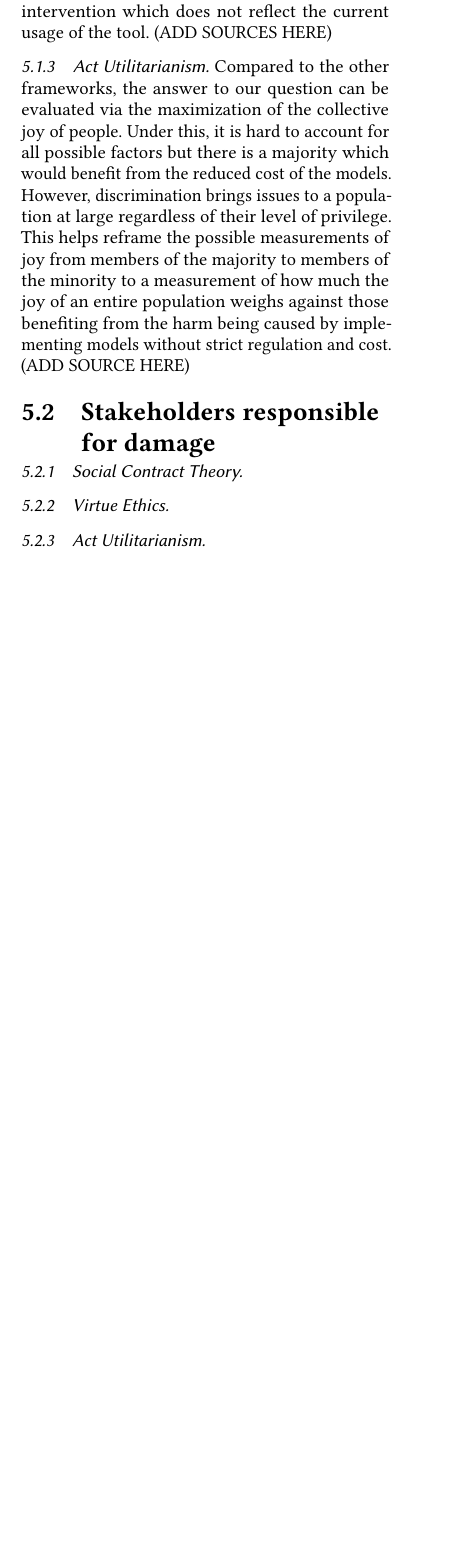
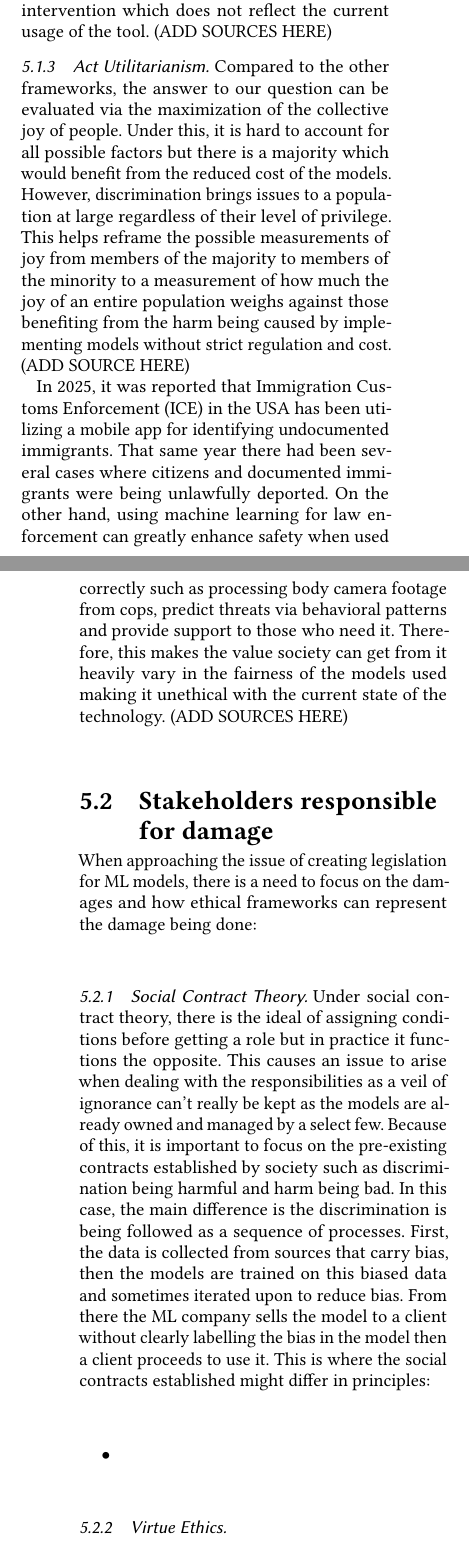
Before and after one commit to CrispyTonkatsu/cs205-paper-2, a LaTeX paper (main.tex, which reads src/ethical-analysis.tex): part of one column of page 4 of 6 before the commit and two parts of the columns of pages 4 and 5 of 6 after it, the two joined at a grey line, cut so that both start at the same text, the shorter picture padded with empty space. Compiled offline with pdfLaTeX.

Commit message:
Working on q2

```diff
--- a/src/ethical-analysis.tex
+++ b/src/ethical-analysis.tex
@@ -28,13 +28,21 @@ As seen in the technical section, ML models do not poses the ability to be impar
 \subsubsection{Act Utilitarianism}
 Compared to the other frameworks, the answer to our question can be evaluated via the maximization of the collective joy of people. Under this, it is hard to account for all possible factors but there is a majority which would benefit from the reduced cost of the models. However, discrimination brings issues to a population at large regardless of their level of privilege. This helps reframe the possible measurements of joy from members of the majority to members of the minority to a measurement of how much the joy of an entire population weighs against those benefiting from the harm being caused by implementing models without strict regulation and cost. (ADD SOURCE HERE)
 
-% TODO: Left off here, working on the argument for why discrimination is a loss for all groups of society in the long term when it comes to things like recruitment systems.
+In 2025, it was reported that Immigration Customs Enforcement (ICE) in the USA has been utilizing a mobile app for identifying undocumented immigrants. That same year there had been several cases where citizens and documented immigrants were being unlawfully deported. On the other hand, using machine learning for law enforcement can greatly enhance safety when used correctly such as processing body camera footage from cops, predict threats via behavioral patterns and provide support to those who need it. Therefore, this makes the value society can get from it heavily vary in the fairness of the models used making it unethical with the current state of the technology. (ADD SOURCES HERE)
 
 \subsection{Stakeholders responsible for damage}
+When approaching the issue of creating legislation for ML models, there is a need to focus on the damages and how ethical frameworks can represent the damage being done:
+
 \subsubsection{Social Contract Theory}
+Under social contract theory, there is the ideal of assigning conditions before getting a role but in practice it functions the opposite. This causes an issue to arise when dealing with the responsibilities as a veil of ignorance can't really be kept as the models are already owned and managed by a select few. Because of this, it is important to focus on the pre-existing contracts established by society such as discrimination being harmful and harm being bad. In this case, the main difference is the discrimination is being followed as a sequence of processes. First, the data is collected from sources that carry bias, then the models are trained on this biased data and sometimes iterated upon to reduce bias. From there the ML company sells the model to a client without clearly labelling the bias in the model then a client proceeds to use it. This is where the social contracts established might differ in principles:
+
+% TODO: Left off here
+\begin{itemize}
+	\item{}
+\end{itemize}
+
 \subsubsection{Virtue Ethics}
-\subsubsection{Act Utilitarianism}
 
-\subsection{Ethical feasibility of creating and implementing regulations}
+\subsection{Ethical feasibility of enforcing regulations}
 
 \section{Conclusion}
```
Also changed, not shown: main.pdf.
